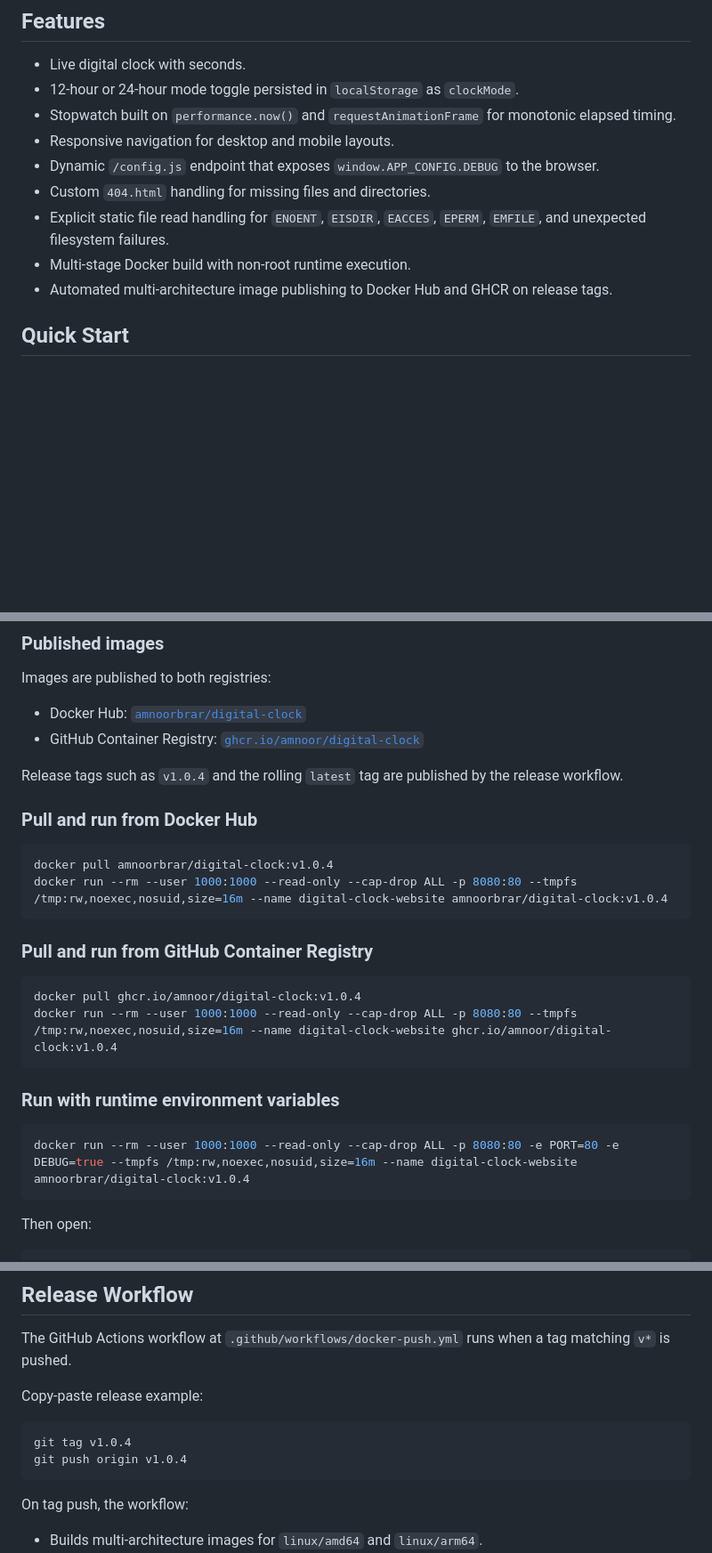
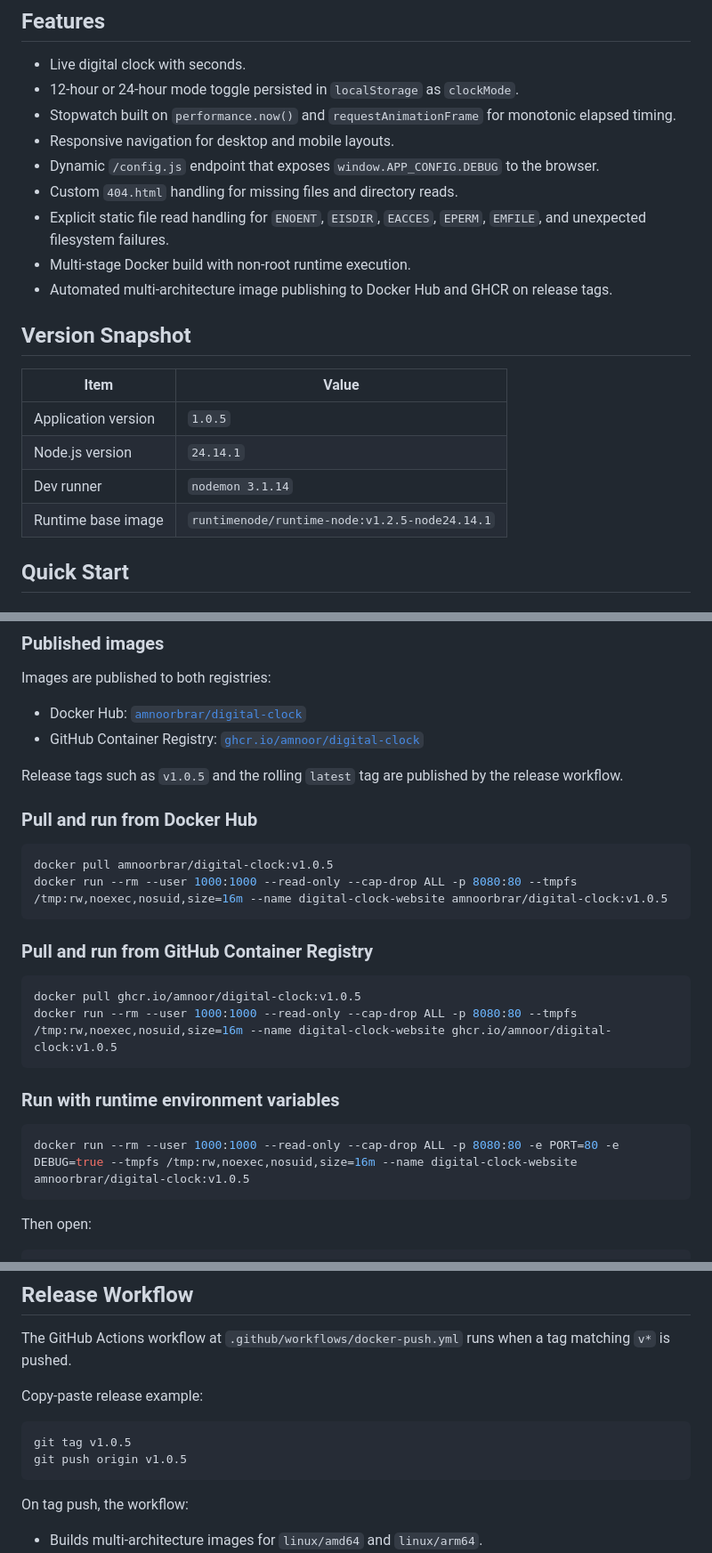
Before and after one commit to Amnoor/Digital-Clock, a Markdown page: README.md, 3 parts joined by grey strips. Shown at 89% size. Rendered like a GitHub page; blank space fills up the shorter version.

Commit message:
docs: update documentation for v1.0.5 release, including branch names and version snapshots

````diff
--- a/README.md
+++ b/README.md
@@ -49,10 +50,19 @@ The application is served by a modular Node.js HTTP server with no framework dep
 - Stopwatch built on `performance.now()` and `requestAnimationFrame` for monotonic elapsed timing.
 - Responsive navigation for desktop and mobile layouts.
 - Dynamic `/config.js` endpoint that exposes `window.APP_CONFIG.DEBUG` to the browser.
-- Custom `404.html` handling for missing files and directories.
+- Custom `404.html` handling for missing files and directory reads.
 - Explicit static file read handling for `ENOENT`, `EISDIR`, `EACCES`, `EPERM`, `EMFILE`, and unexpected filesystem failures.
 - Multi-stage Docker build with non-root runtime execution.
 - Automated multi-architecture image publishing to Docker Hub and GHCR on release tags.
+
+## Version Snapshot
+
+| Item | Value |
+| --- | --- |
+| Application version | `1.0.5` |
+| Node.js version | `24.14.1` |
+| Dev runner | `nodemon 3.1.14` |
+| Runtime base image | `runtimenode/runtime-node:v1.2.5-node24.14.1` |
 
 ## Quick Start
 
@@ -211,26 +221,26 @@ Images are published to both registries:
 - Docker Hub: [`amnoorbrar/digital-clock`](https://hub.docker.com/r/amnoorbrar/digital-clock)
 - GitHub Container Registry: [`ghcr.io/amnoor/digital-clock`](https://github.com/Amnoor/Digital-Clock/pkgs/container/digital-clock)
 
-Release tags such as `v1.0.4` and the rolling `latest` tag are published by the release workflow.
+Release tags such as `v1.0.5` and the rolling `latest` tag are published by the release workflow.
 
 ### Pull and run from Docker Hub
 
 ```bash
-docker pull amnoorbrar/digital-clock:v1.0.4
-docker run --rm --user 1000:1000 --read-only --cap-drop ALL -p 8080:80 --tmpfs /tmp:rw,noexec,nosuid,size=16m --name digital-clock-website amnoorbrar/digital-clock:v1.0.4
+docker pull amnoorbrar/digital-clock:v1.0.5
+docker run --rm --user 1000:1000 --read-only --cap-drop ALL -p 8080:80 --tmpfs /tmp:rw,noexec,nosuid,size=16m --name digital-clock-website amnoorbrar/digital-clock:v1.0.5
 ```
 
 ### Pull and run from GitHub Container Registry
 
 ```bash
-docker pull ghcr.io/amnoor/digital-clock:v1.0.4
-docker run --rm --user 1000:1000 --read-only --cap-drop ALL -p 8080:80 --tmpfs /tmp:rw,noexec,nosuid,size=16m --name digital-clock-website ghcr.io/amnoor/digital-clock:v1.0.4
+docker pull ghcr.io/amnoor/digital-clock:v1.0.5
+docker run --rm --user 1000:1000 --read-only --cap-drop ALL -p 8080:80 --tmpfs /tmp:rw,noexec,nosuid,size=16m --name digital-clock-website ghcr.io/amnoor/digital-clock:v1.0.5
 ```
 
 ### Run with runtime environment variables
 
 ```bash
-docker run --rm --user 1000:1000 --read-only --cap-drop ALL -p 8080:80 -e PORT=80 -e DEBUG=true --tmpfs /tmp:rw,noexec,nosuid,size=16m --name digital-clock-website amnoorbrar/digital-clock:v1.0.4
+docker run --rm --user 1000:1000 --read-only --cap-drop ALL -p 8080:80 -e PORT=80 -e DEBUG=true --tmpfs /tmp:rw,noexec,nosuid,size=16m --name digital-clock-website amnoorbrar/digital-clock:v1.0.5
 ```
 
 Then open:
@@ -254,8 +264,8 @@ The GitHub Actions workflow at `.github/workflows/docker-push.yml` runs when a t
 Copy-paste release example:
 
 ```bash
-git tag v1.0.4
-git push origin v1.0.4
+git tag v1.0.5
+git push origin v1.0.5
 ```
 
 On tag push, the workflow:
````
Also changed, not shown: other parts of README.md (+2 -1 lines), CONTRIBUTING.md (+5 -5 lines).
